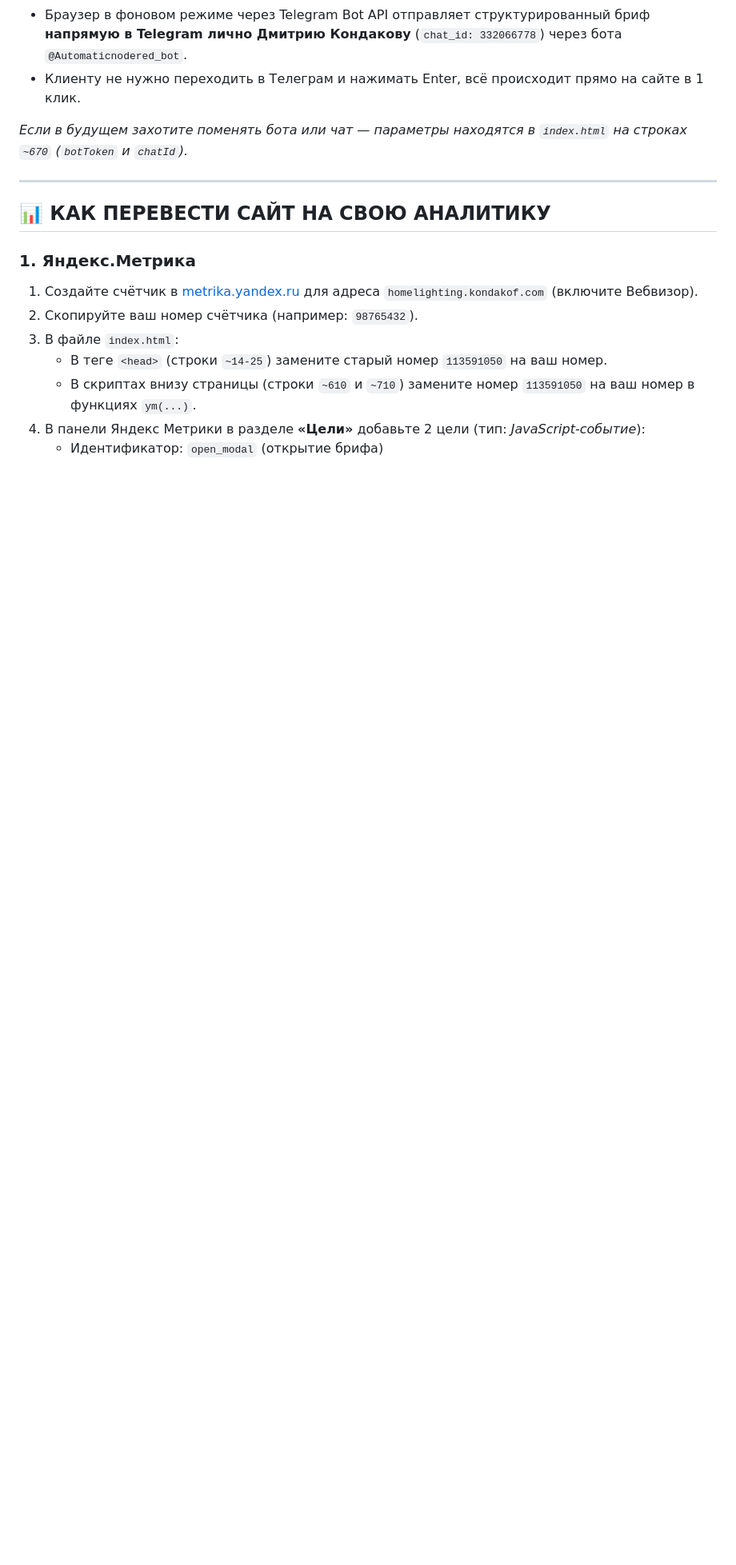
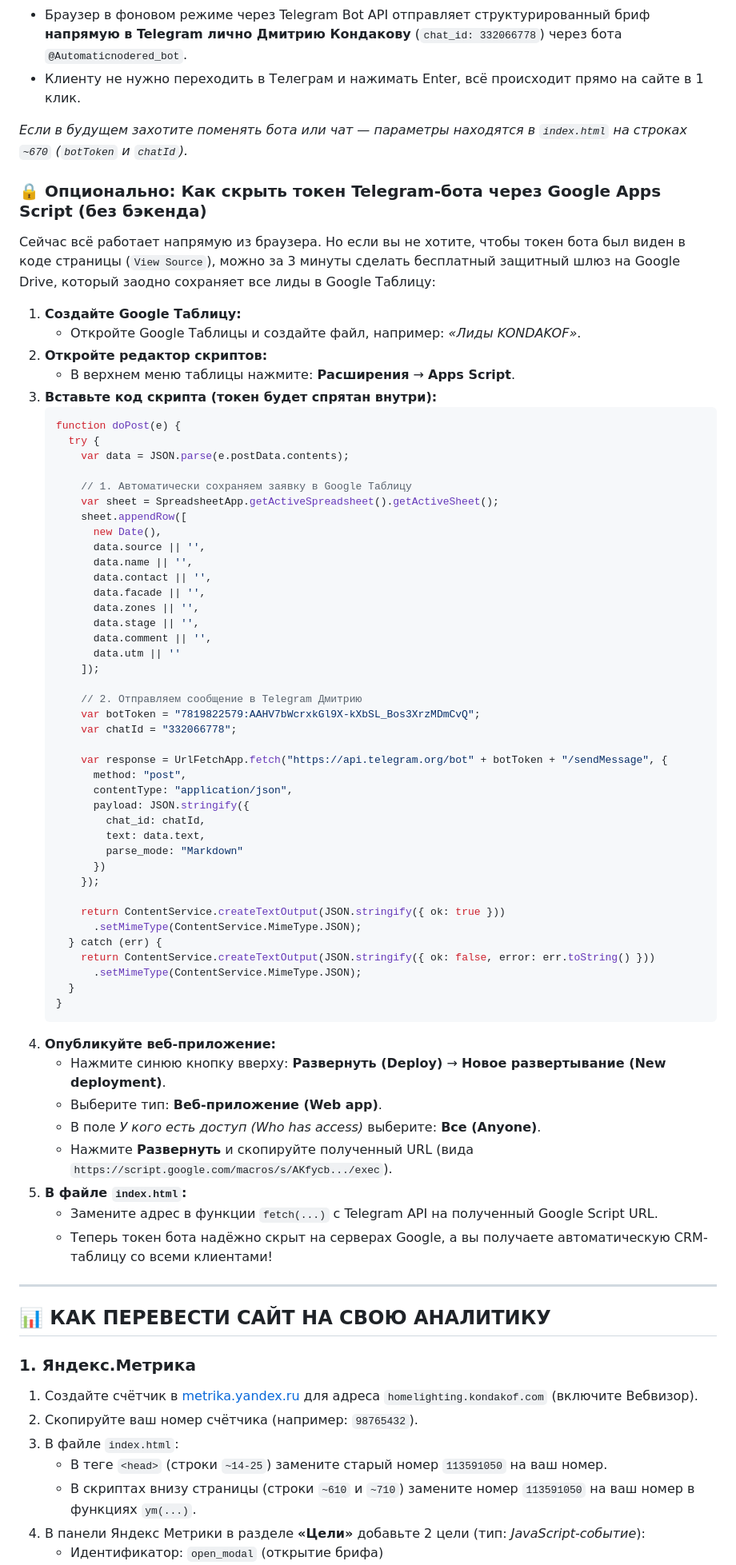
Before and after one commit to akipushdev/kondakof-landing, a Markdown page: README.md, the part around the change. Shown at 80% size. GitHub-like rendering; blank space fills up the shorter version.

Commit message:
docs: add optional Google Apps Script proxy instructions to hide bot token

````diff
--- a/README.md
+++ b/README.md
@@ -58,6 +58,64 @@
 
 *Если в будущем захотите поменять бота или чат — параметры находятся в `index.html` на строках `~670` (`botToken` и `chatId`).*
 
+### 🔒 Опционально: Как скрыть токен Telegram-бота через Google Apps Script (без бэкенда)
+Сейчас всё работает напрямую из браузера. Но если вы не хотите, чтобы токен бота был виден в коде страницы (`View Source`), можно за 3 минуты сделать бесплатный защитный шлюз на Google Drive, который заодно сохраняет все лиды в Google Таблицу:
+
+1. **Создайте Google Таблицу:**
+   - Откройте Google Таблицы и создайте файл, например: *«Лиды KONDAKOF»*.
+2. **Откройте редактор скриптов:**
+   - В верхнем меню таблицы нажмите: **Расширения** → **Apps Script**.
+3. **Вставьте код скрипта (токен будет спрятан внутри):**
+   ```javascript
+   function doPost(e) {
+     try {
+       var data = JSON.parse(e.postData.contents);
+
+       // 1. Автоматически сохраняем заявку в Google Таблицу
+       var sheet = SpreadsheetApp.getActiveSpreadsheet().getActiveSheet();
+       sheet.appendRow([
+         new Date(),
+         data.source || '',
+         data.name || '',
+         data.contact || '',
+         data.facade || '',
+         data.zones || '',
+         data.stage || '',
+         data.comment || '',
+         data.utm || ''
+       ]);
+
+       // 2. Отправляем сообщение в Telegram Дмитрию
+       var botToken = "7819822579:AAHV7bWcrxkGl9X-kXbSL_Bos3XrzMDmCvQ";
+       var chatId = "332066778";
+
+       var response = UrlFetchApp.fetch("https://api.telegram.org/bot" + botToken + "/sendMessage", {
+         method: "post",
+         contentType: "application/json",
+         payload: JSON.stringify({
+           chat_id: chatId,
+           text: data.text,
+           parse_mode: "Markdown"
+         })
+       });
+
+       return ContentService.createTextOutput(JSON.stringify({ ok: true }))
+         .setMimeType(ContentService.MimeType.JSON);
+     } catch (err) {
+       return ContentService.createTextOutput(JSON.stringify({ ok: false, error: err.toString() }))
+         .setMimeType(ContentService.MimeType.JSON);
+     }
+   }
+   ```
+4. **Опубликуйте веб-приложение:**
+   - Нажмите синюю кнопку вверху: **Развернуть (Deploy)** → **Новое развертывание (New deployment)**.
+   - Выберите тип: **Веб-приложение (Web app)**.
+   - В поле *У кого есть доступ (Who has access)* выберите: **Все (Anyone)**.
+   - Нажмите **Развернуть** и скопируйте полученный URL (вида `https://script.google.com/macros/s/AKfycb.../exec`).
+5. **В файле `index.html`:**
+   - Замените адрес в функции `fetch(...)` с Telegram API на полученный Google Script URL.
+   - Теперь токен бота надёжно скрыт на серверах Google, а вы получаете автоматическую CRM-таблицу со всеми клиентами!
+
 ---
 
 ## 📊 КАК ПЕРЕВЕСТИ САЙТ НА СВОЮ АНАЛИТИКУ
````
